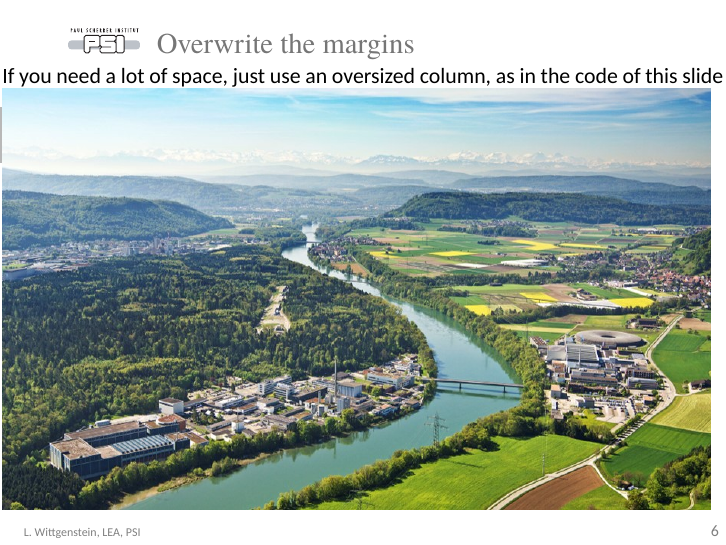
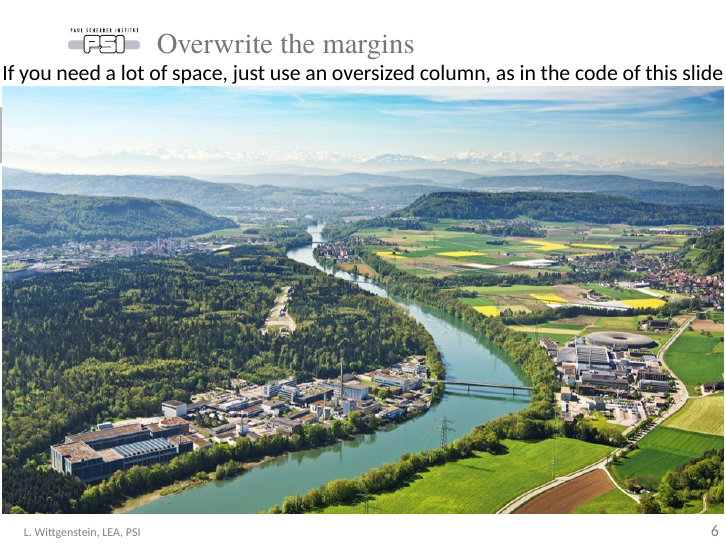
Before and after one commit to Laboratory-for-Energy-Systems-Analysis/latex-beamer-template, LaTeX slides (PSI_test.tex): page 8 of 9. Compiled offline with XeLaTeX; a missing font is replaced by an installed copy or a similar font.

Commit message:
Generalize for 16:4 aspectratio

```diff
--- a/PSI_test.tex
+++ b/PSI_test.tex
@@ -121,7 +121,7 @@
 \begin{columns}
   \begin{column}{1.2\linewidth}
      If you need a lot of space, just use an oversized column, as in the code of this slide
-     \includegraphics[width=12.5cm]{PSIlandscape}
+     \includegraphics[width=\linewidth]{PSIlandscape}
   \end{column}
 \end{columns}
 \end{frame}
```
